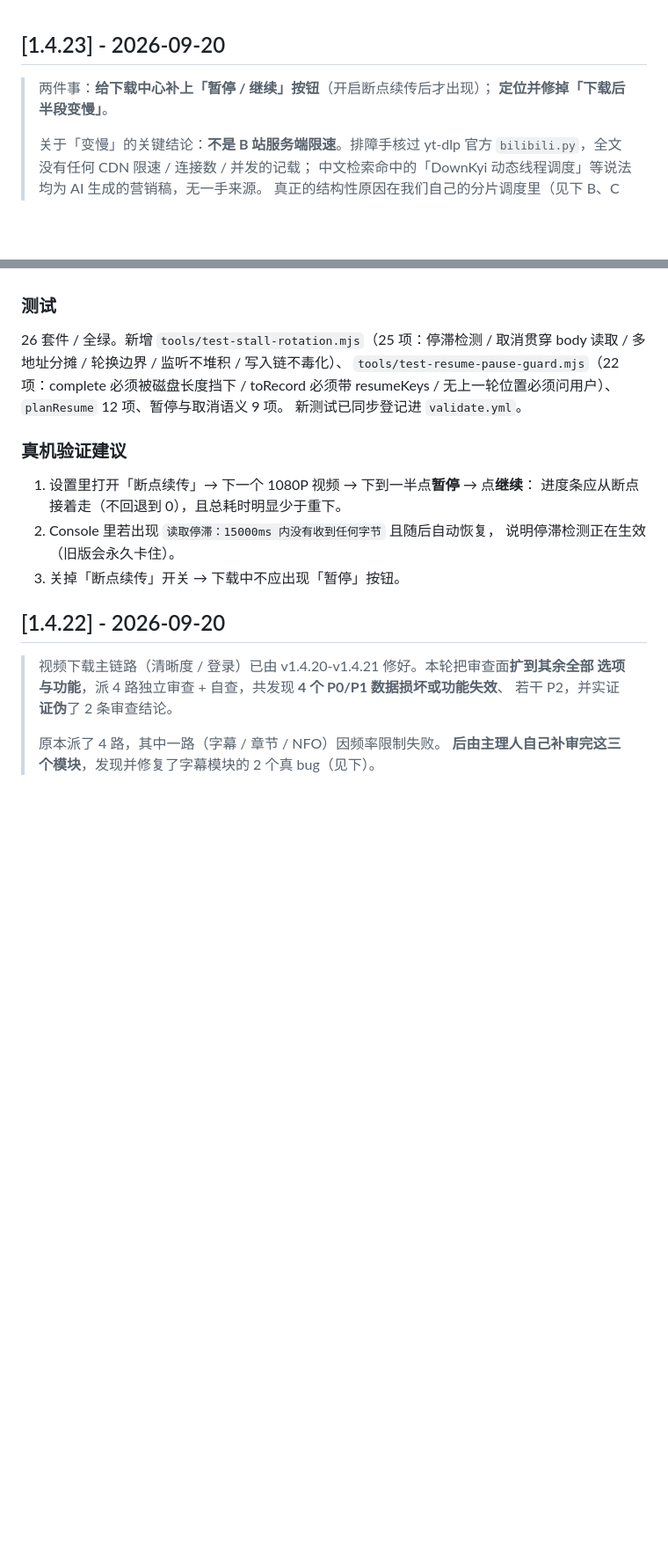
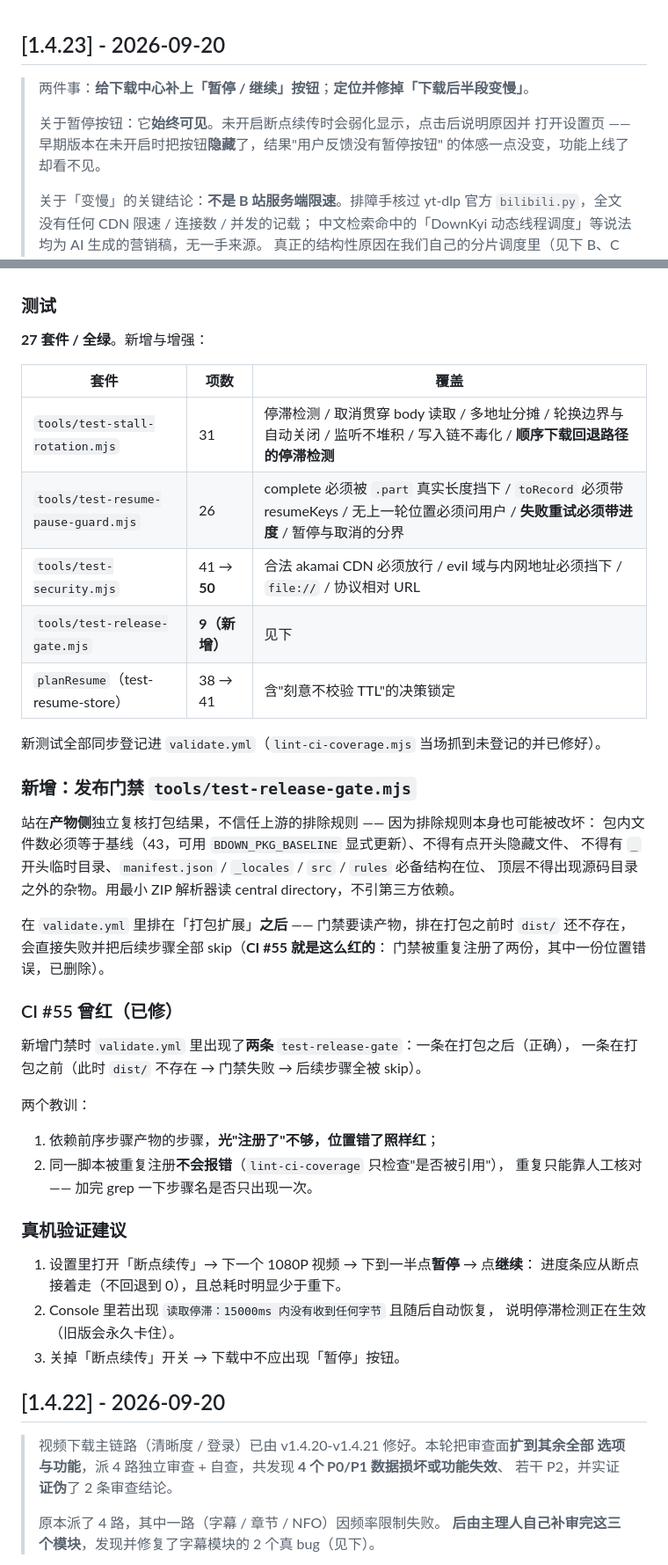
Before and after one commit to Rickeal-Boss/Bdown, a Markdown page: CHANGELOG.md, 2 parts joined by grey strips. Shown at 88% size. Drawn GitHub-style; blank space fills up the shorter version.

Commit message:
docs: 修正 CHANGELOG 两处漂移
1. 顶部仍写着暂停按钮「开启断点续传后才出现」—— 已改为「始终可见 + 未开启时
   弱化并引导」，这正是产品官指出的那个问题（隐藏按钮等于需求原地打转）。
2. 测试节数字停留在旧值（26 套件 / 25 项），更新为最终值并补上发布门禁条目。
3. 补记 CI #55 曾红的原因与两个教训（门禁重复注册 + 位置排在打包之前）。

```diff
--- a/CHANGELOG.md
+++ b/CHANGELOG.md
@@ -1,7 +1,10 @@
 ## [1.4.23] - 2026-09-20
 
-> 两件事：**给下载中心补上「暂停 / 继续」按钮**（开启断点续传后才出现）；
-> **定位并修掉「下载后半段变慢」**。
+> 两件事：**给下载中心补上「暂停 / 继续」按钮**；**定位并修掉「下载后半段变慢」**。
+>
+> 关于暂停按钮：它**始终可见**。未开启断点续传时会弱化显示，点击后说明原因并
+> 打开设置页 —— 早期版本在未开启时把按钮**隐藏**了，结果"用户反馈没有暂停按钮"
+> 的体感一点没变，功能上线了却看不见。
 >
 > 关于「变慢」的关键结论：**不是 B 站服务端限速**。排障手核过 yt-dlp 官方
 > `bilibili.py`，全文没有任何 CDN 限速 / 连接数 / 并发的记载；
@@ -162,11 +165,38 @@ PoC：喂 `backupUrl: ['http://evil.example.com/collect', 'http://169.254.169.25
 
 ### 测试
 
-26 套件 / 全绿。新增 `tools/test-stall-rotation.mjs`（25 项：停滞检测 / 取消贯穿
-body 读取 / 多地址分摊 / 轮换边界 / 监听不堆积 / 写入链不毒化）、
-`tools/test-resume-pause-guard.mjs`（22 项：complete 必须被磁盘长度挡下 / toRecord 必须带
-resumeKeys / 无上一轮位置必须问用户）、`planResume` 12 项、暂停与取消语义 9 项。
-新测试已同步登记进 `validate.yml`。
+**27 套件 / 全绿**。新增与增强：
+
+| 套件 | 项数 | 覆盖 |
+|---|---|---|
+| `tools/test-stall-rotation.mjs` | 31 | 停滞检测 / 取消贯穿 body 读取 / 多地址分摊 / 轮换边界与自动关闭 / 监听不堆积 / 写入链不毒化 / **顺序下载回退路径的停滞检测** |
+| `tools/test-resume-pause-guard.mjs` | 26 | complete 必须被 `.part` 真实长度挡下 / `toRecord` 必须带 resumeKeys / 无上一轮位置必须问用户 / **失败重试必须带进度** / 暂停与取消的分界 |
+| `tools/test-security.mjs` | 41 → **50** | 合法 akamai CDN 必须放行 / evil 域与内网地址必须挡下 / `file://` / 协议相对 URL |
+| `tools/test-release-gate.mjs` | **9（新增）** | 见下 |
+| `planResume`（test-resume-store） | 38 → 41 | 含"刻意不校验 TTL"的决策锁定 |
+
+新测试全部同步登记进 `validate.yml`（`lint-ci-coverage.mjs` 当场抓到未登记的并已修好）。
+
+### 新增：发布门禁 `tools/test-release-gate.mjs`
+
+站在**产物侧**独立复核打包结果，不信任上游的排除规则 —— 因为排除规则本身也可能被改坏：
+包内文件数必须等于基线（43，可用 `BDOWN_PKG_BASELINE` 显式更新）、不得有点开头隐藏文件、
+不得有 `_` 开头临时目录、`manifest.json` / `_locales` / `src` / `rules` 必备结构在位、
+顶层不得出现源码目录之外的杂物。用最小 ZIP 解析器读 central directory，不引第三方依赖。
+
+在 `validate.yml` 里排在「打包扩展」**之后** —— 门禁要读产物，排在打包之前时
+`dist/` 还不存在，会直接失败并把后续步骤全部 skip（**CI #55 就是这么红的**：
+门禁被重复注册了两份，其中一份位置错误，已删除）。
+
+### CI #55 曾红（已修）
+
+新增门禁时 `validate.yml` 里出现了**两条** `test-release-gate`：一条在打包之后（正确），
+一条在打包之前（此时 `dist/` 不存在 → 门禁失败 → 后续步骤全被 skip）。
+
+两个教训：
+1. 依赖前序步骤产物的步骤，**光"注册了"不够，位置错了照样红**；
+2. 同一脚本被重复注册**不会报错**（`lint-ci-coverage` 只检查"是否被引用"），
+   重复只能靠人工核对 —— 加完 grep 一下步骤名是否只出现一次。
 
 ### 真机验证建议
 
```
